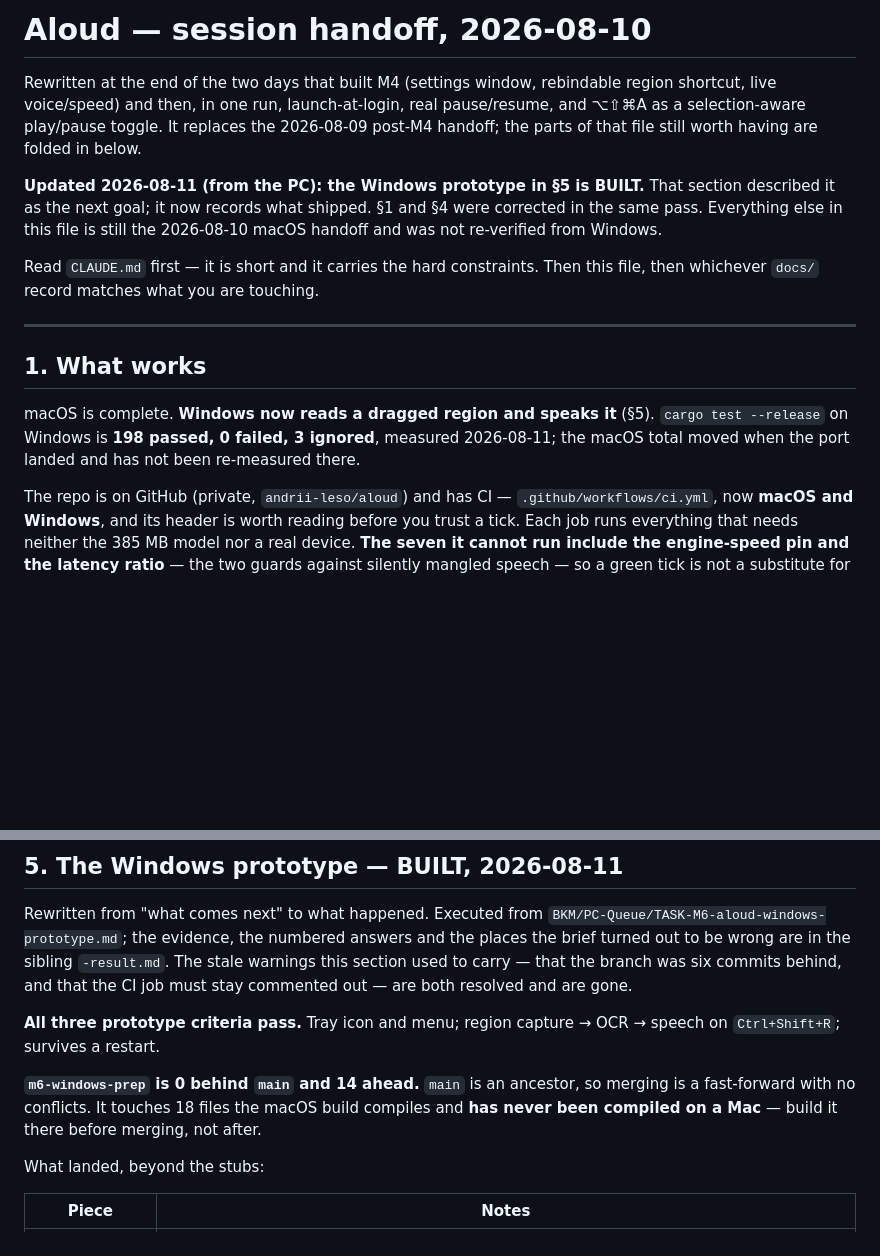
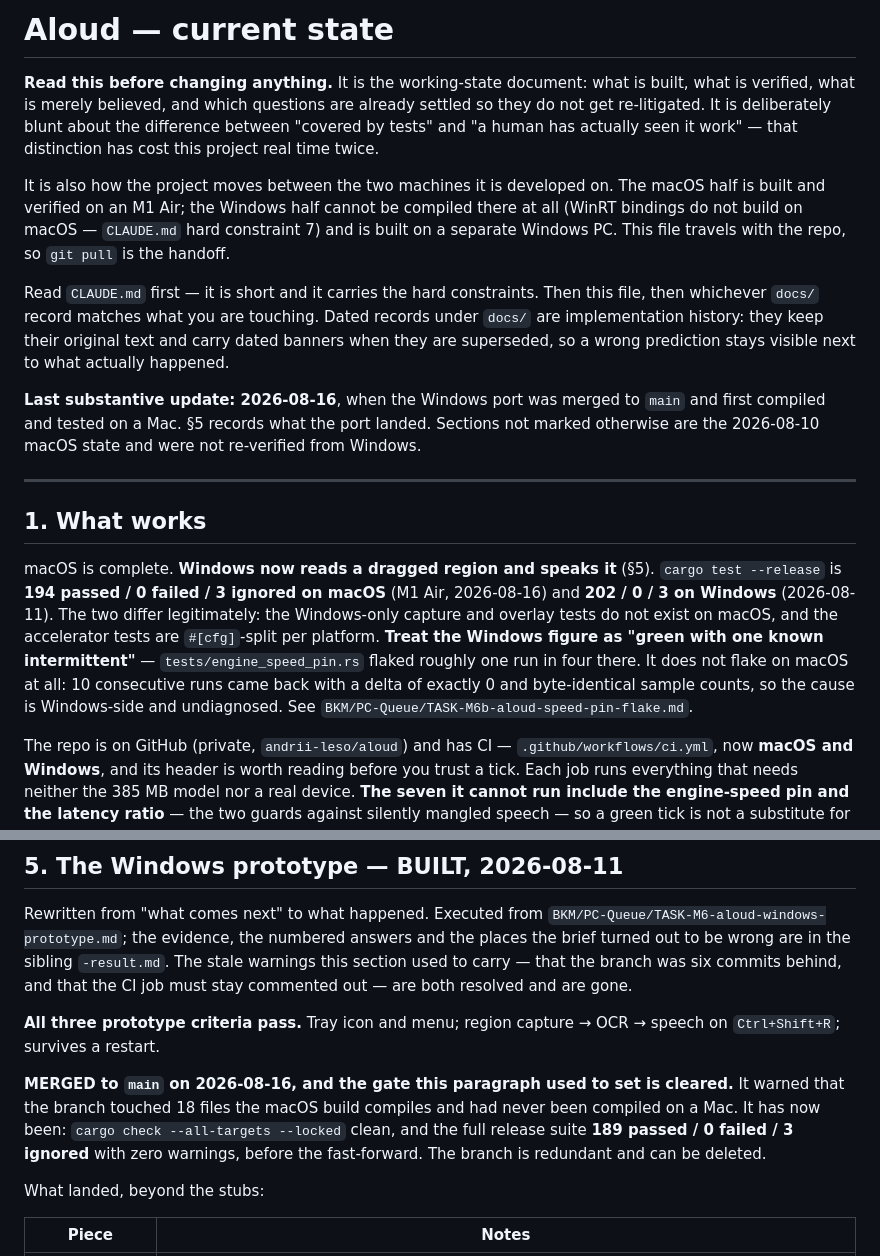
Before and after one commit to andrii-leso/aloud, a Markdown page: docs/HANDOFF.md, 2 parts joined by grey strips. GitHub-like rendering; blank space fills up the shorter version.

Commit message:
docs(handoff): make it a state document, not a dated personal note
It opened "session handoff, 2026-08-10", which on a repo anyone can read
is the second file a visitor opens and reads as somebody's private
scratch note. The content was never the problem — the honest split
between "covered by tests" and "a human has actually seen it work" is
the most useful thing in the repo. Only the framing was wrong.

Retitled to "current state", with the header now saying what the file is
for and why it exists in the repo rather than beside it: it is also the
handoff between the two machines this is developed on, since the Windows
half cannot be compiled on the Mac at all (hard constraint 7) and
`git pull` is therefore the transport.

Two claims tonight made false, both corrected rather than left to rot:

  The merge gate. It warned that m6-windows-prep touched 18 files the
  macOS build compiles and had never been compiled on a Mac, and said to
  build it there before merging. Done: cargo check --all-targets clean,
  full release suite 189/0/3 with zero warnings, then fast-forwarded.
  The gate is cleared and the branch is redundant.

  The test counts. "The macOS total has not been re-measured" is no
  longer true — it is 194/0/3, against 202/0/3 on Windows, and the two
  differ for legitimate per-platform reasons now stated. The Windows
  figure is qualified as "green with one known intermittent" rather than
  quoted flat, because engine_speed_pin flakes ~1 run in 4 there and does
  not flake on macOS at all (10 runs, delta exactly 0, byte-identical
  counts). Points at the PC brief that will diagnose it.

```diff
--- a/docs/HANDOFF.md
+++ b/docs/HANDOFF.md
@@ -1,25 +1,37 @@
-# Aloud — session handoff, 2026-08-10
+# Aloud — current state
 
-Rewritten at the end of the two days that built M4 (settings window, rebindable region
-shortcut, live voice/speed) and then, in one run, launch-at-login, real pause/resume, and
-⌥⇧⌘A as a selection-aware play/pause toggle. It replaces the 2026-08-09 post-M4 handoff;
-the parts of that file still worth having are folded in below.
+**Read this before changing anything.** It is the working-state document: what is built, what
+is verified, what is merely believed, and which questions are already settled so they do not
+get re-litigated. It is deliberately blunt about the difference between "covered by tests" and
+"a human has actually seen it work" — that distinction has cost this project real time twice.
 
-**Updated 2026-08-11 (from the PC): the Windows prototype in §5 is BUILT.** That section
-described it as the next goal; it now records what shipped. §1 and §4 were corrected in the
-same pass. Everything else in this file is still the 2026-08-10 macOS handoff and was not
-re-verified from Windows.
+It is also how the project moves between the two machines it is developed on. The macOS half is
+built and verified on an M1 Air; the Windows half cannot be compiled there at all (WinRT
+bindings do not build on macOS — `CLAUDE.md` hard constraint 7) and is built on a separate
+Windows PC. This file travels with the repo, so `git pull` is the handoff.
 
-Read `CLAUDE.md` first — it is short and it carries the hard constraints. Then this file,
-then whichever `docs/` record matches what you are touching.
+Read `CLAUDE.md` first — it is short and it carries the hard constraints. Then this file, then
+whichever `docs/` record matches what you are touching. Dated records under `docs/` are
+implementation history: they keep their original text and carry dated banners when they are
+superseded, so a wrong prediction stays visible next to what actually happened.
+
+**Last substantive update: 2026-08-16**, when the Windows port was merged to `main` and first
+compiled and tested on a Mac. §5 records what the port landed. Sections not marked otherwise
+are the 2026-08-10 macOS state and were not re-verified from Windows.
 
 ---
 
 ## 1. What works
 
 macOS is complete. **Windows now reads a dragged region and speaks it** (§5).
-`cargo test --release` on Windows is **198 passed, 0 failed, 3 ignored**, measured
-2026-08-11; the macOS total moved when the port landed and has not been re-measured there.
+`cargo test --release` is **194 passed / 0 failed / 3 ignored on macOS** (M1 Air,
+2026-08-16) and **202 / 0 / 3 on Windows** (2026-08-11). The two differ legitimately: the
+Windows-only capture and overlay tests do not exist on macOS, and the accelerator tests are
+`#[cfg]`-split per platform. **Treat the Windows figure as "green with one known
+intermittent"** — `tests/engine_speed_pin.rs` flaked roughly one run in four there. It does
+not flake on macOS at all: 10 consecutive runs came back with a delta of exactly 0 and
+byte-identical sample counts, so the cause is Windows-side and undiagnosed. See
+`BKM/PC-Queue/TASK-M6b-aloud-speed-pin-flake.md`.
 
 The repo is on GitHub (private, `andrii-leso/aloud`) and has CI —
 `.github/workflows/ci.yml`, now **macOS and Windows**, and its header is worth reading before
@@ -162,9 +174,11 @@ stay commented out — are both resolved and are gone.
 **All three prototype criteria pass.** Tray icon and menu; region capture → OCR → speech on
 `Ctrl+Shift+R`; survives a restart.
 
-**`m6-windows-prep` is 0 behind `main` and 14 ahead.** `main` is an ancestor, so merging is a
-fast-forward with no conflicts. It touches 18 files the macOS build compiles and **has never
-been compiled on a Mac** — build it there before merging, not after.
+**MERGED to `main` on 2026-08-16, and the gate this paragraph used to set is cleared.** It
+warned that the branch touched 18 files the macOS build compiles and had never been compiled
+on a Mac. It has now been: `cargo check --all-targets --locked` clean, and the full release
+suite **189 passed / 0 failed / 3 ignored** with zero warnings, before the fast-forward. The
+branch is redundant and can be deleted.
 
 What landed, beyond the stubs:
 
```
